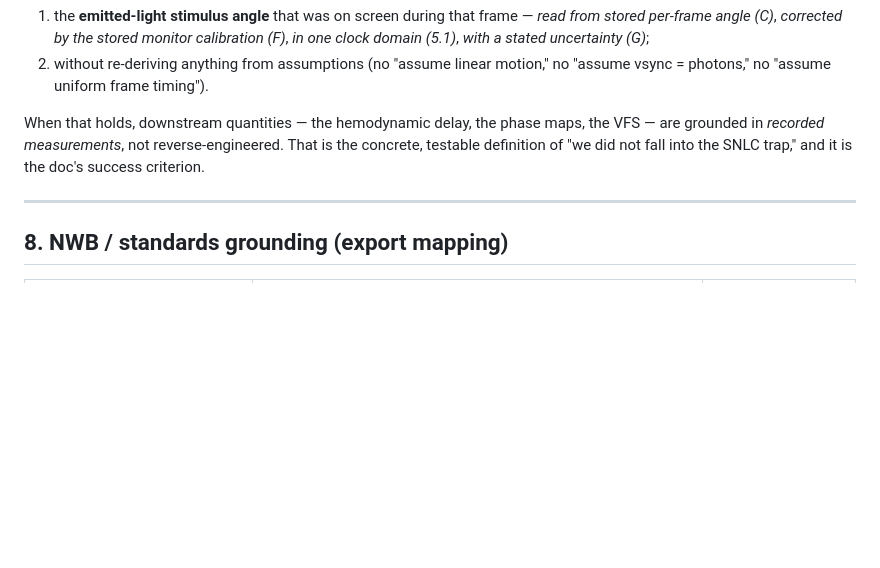
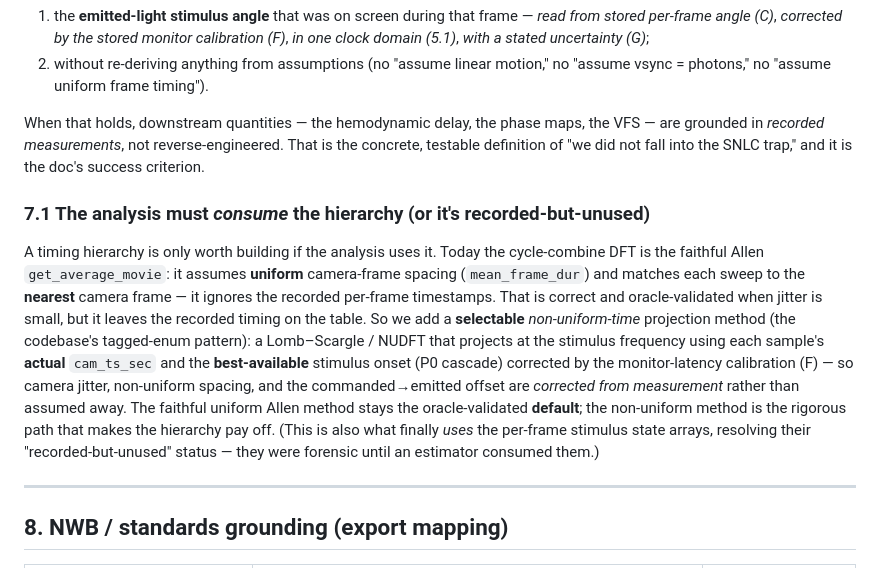
Before and after one commit to Kim-Neuroscience-Lab/OpenISI, a Markdown page: docs/TIMING_SYNC_DESIGN.md, the part around the change. Drawn GitHub-style; blank space fills up the shorter version.

Commit message:
Timing/sync design §7.1: the analysis must consume the hierarchy (non-uniform-time DFT)
Answers "should we do anything about #6 (DFT uniform-spacing assumption)?": yes.
A timing hierarchy is only worth building if the analysis uses it. The cycle-combine
DFT is the faithful Allen get_average_movie (uniform mean_frame_dur + nearest-onset),
which ignores the recorded per-frame timestamps. Add a SELECTABLE non-uniform-time
projection (Lomb-Scargle/NUDFT) using each sample's actual cam_ts_sec + the
best-available stimulus onset (P0 cascade) corrected by the monitor-latency
calibration -- jitter/non-uniformity/commanded->emitted offset corrected from
measurement, not assumed. Faithful uniform Allen stays the oracle-validated default;
the non-uniform method is the rigorous path that makes the hierarchy pay off (and
finally consumes the per-frame stimulus arrays). Tracked as task #144.

Co-Authored-By: Claude Opus 4.8 (1M context) <noreply@anthropic.com>

```diff
--- a/docs/TIMING_SYNC_DESIGN.md
+++ b/docs/TIMING_SYNC_DESIGN.md
@@ -372,6 +372,23 @@ the VFS — are grounded in *recorded measurements*, not reverse-engineered. Tha
 the concrete, testable definition of "we did not fall into the SNLC trap," and it
 is the doc's success criterion.
 
+### 7.1 The analysis must *consume* the hierarchy (or it's recorded-but-unused)
+A timing hierarchy is only worth building if the analysis uses it. Today the
+cycle-combine DFT is the faithful Allen `get_average_movie`: it assumes **uniform**
+camera-frame spacing (`mean_frame_dur`) and matches each sweep to the **nearest**
+camera frame — it ignores the recorded per-frame timestamps. That is correct and
+oracle-validated when jitter is small, but it leaves the recorded timing on the
+table. So we add a **selectable** *non-uniform-time* projection method (the
+codebase's tagged-enum pattern): a Lomb–Scargle / NUDFT that projects at the
+stimulus frequency using each sample's **actual** `cam_ts_sec` and the
+**best-available** stimulus onset (P0 cascade) corrected by the monitor-latency
+calibration (F) — so camera jitter, non-uniform spacing, and the commanded→emitted
+offset are *corrected from measurement* rather than assumed away. The faithful
+uniform Allen method stays the oracle-validated **default**; the non-uniform method
+is the rigorous path that makes the hierarchy pay off. (This is also what finally
+*uses* the per-frame stimulus state arrays, resolving their "recorded-but-unused"
+status — they were forensic until an estimator consumed them.)
+
 ---
 
 ## 8. NWB / standards grounding (export mapping)
```
